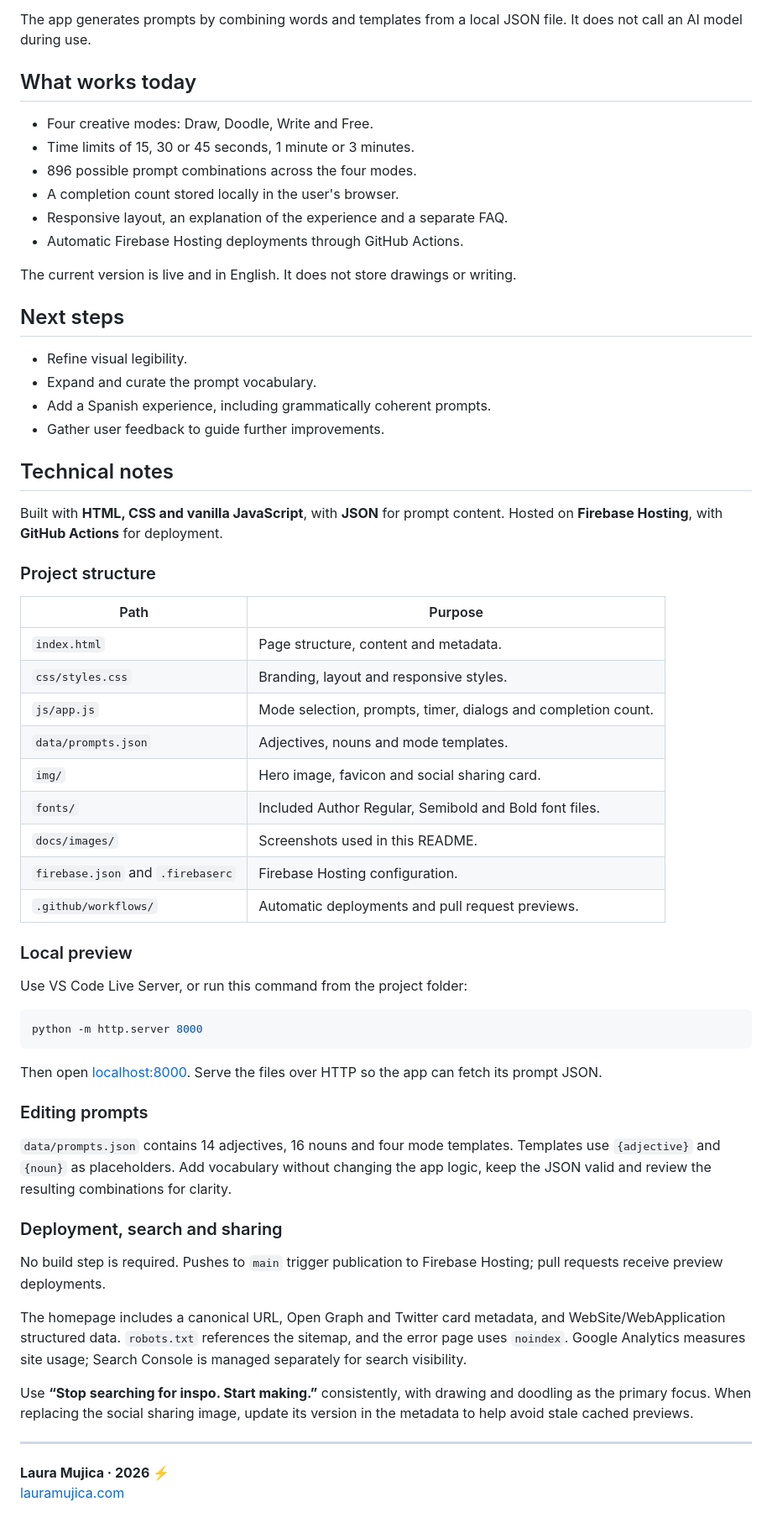
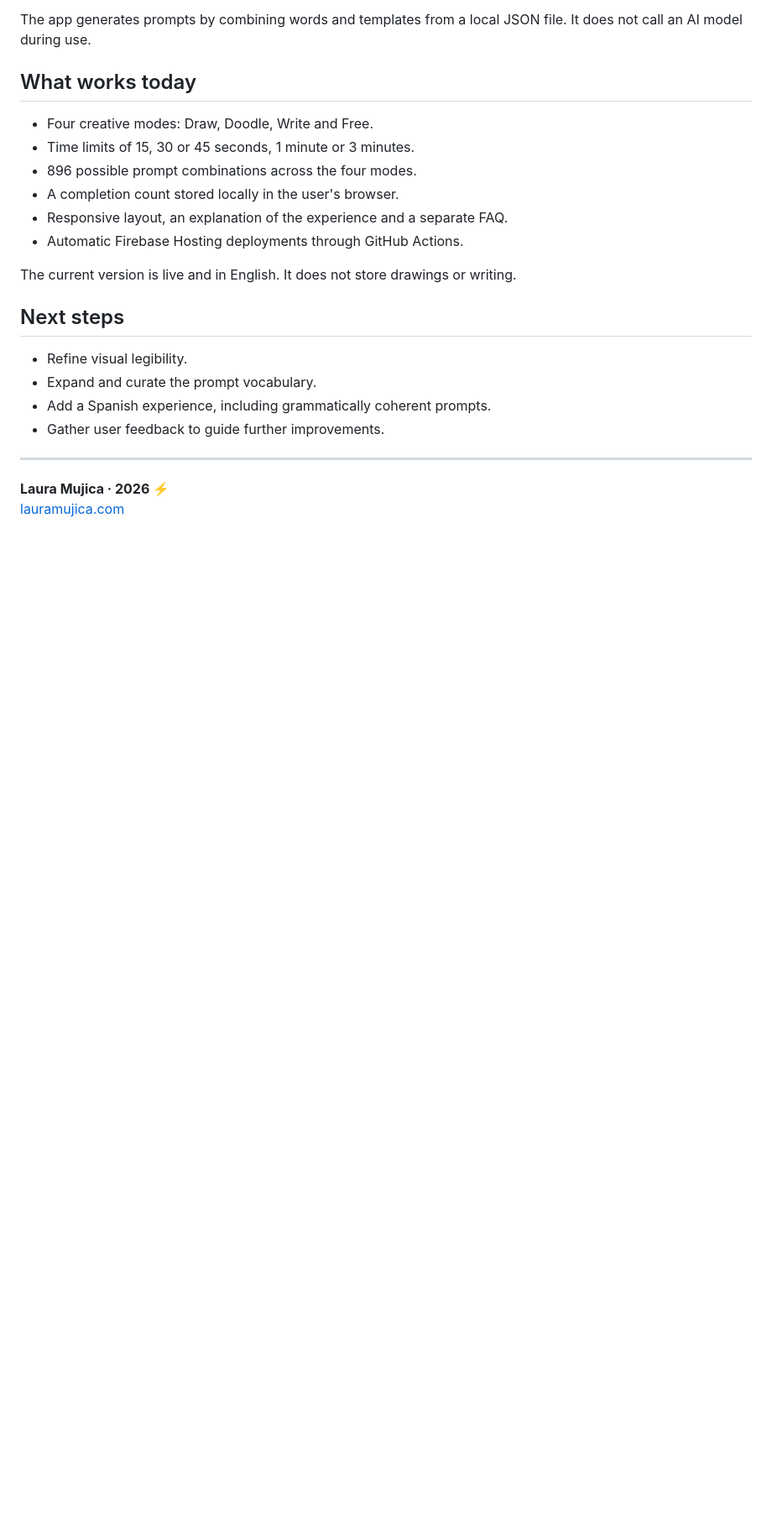
Before and after one commit to laumujica/boredrawr, a Markdown page: README.md, the part around the change. Shown at 84% size. GitHub-like rendering; blank space fills up the shorter version.

Commit message:
Keep README focused on creative process and client-facing portfolio

````diff
--- a/README.md
+++ b/README.md
@@ -57,46 +57,6 @@ The current version is live and in English. It does not store drawings or writin
 - Add a Spanish experience, including grammatically coherent prompts.
 - Gather user feedback to guide further improvements.
 
-## Technical notes
-
-Built with **HTML, CSS and vanilla JavaScript**, with **JSON** for prompt content. Hosted on **Firebase Hosting**, with **GitHub Actions** for deployment.
-
-### Project structure
-
-| Path | Purpose |
-| --- | --- |
-| `index.html` | Page structure, content and metadata. |
-| `css/styles.css` | Branding, layout and responsive styles. |
-| `js/app.js` | Mode selection, prompts, timer, dialogs and completion count. |
-| `data/prompts.json` | Adjectives, nouns and mode templates. |
-| `img/` | Hero image, favicon and social sharing card. |
-| `fonts/` | Included Author Regular, Semibold and Bold font files. |
-| `docs/images/` | Screenshots used in this README. |
-| `firebase.json` and `.firebaserc` | Firebase Hosting configuration. |
-| `.github/workflows/` | Automatic deployments and pull request previews. |
-
-### Local preview
-
-Use VS Code Live Server, or run this command from the project folder:
-
-```bash
-python -m http.server 8000
-```
-
-Then open [localhost:8000](http://localhost:8000). Serve the files over HTTP so the app can fetch its prompt JSON.
-
-### Editing prompts
-
-`data/prompts.json` contains 14 adjectives, 16 nouns and four mode templates. Templates use `{adjective}` and `{noun}` as placeholders. Add vocabulary without changing the app logic, keep the JSON valid and review the resulting combinations for clarity.
-
-### Deployment, search and sharing
-
-No build step is required. Pushes to `main` trigger publication to Firebase Hosting; pull requests receive preview deployments.
-
-The homepage includes a canonical URL, Open Graph and Twitter card metadata, and WebSite/WebApplication structured data. `robots.txt` references the sitemap, and the error page uses `noindex`. Google Analytics measures site usage; Search Console is managed separately for search visibility.
-
-Use **“Stop searching for inspo. Start making.”** consistently, with drawing and doodling as the primary focus. When replacing the social sharing image, update its version in the metadata to help avoid stale cached previews.
-
 ---
 
 **Laura Mujica · 2026 ⚡**
````
